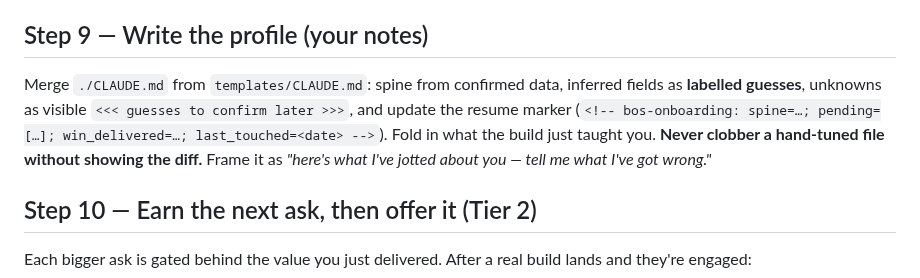
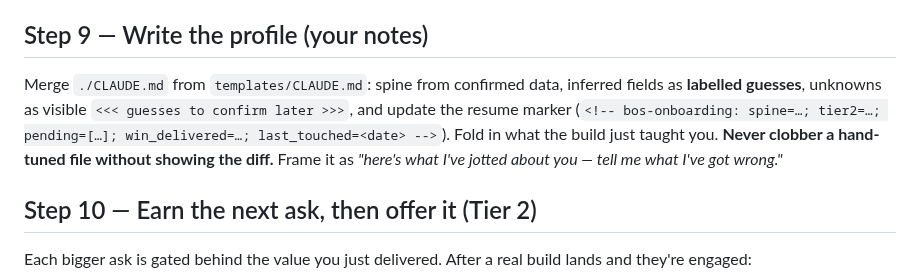
Before and after one commit to TrustPager/Business_Operating_System, a Markdown page: skills/start-here/SKILL.md, the part around the change. Rendered like a GitHub page.

```diff
--- a/skills/start-here/SKILL.md
+++ b/skills/start-here/SKILL.md
@@ -75,7 +75,7 @@ Then the 3 as plain outcomes they'd recognise (worked examples in `knowledge/sta
 Build the chosen project end to end — a real, finished artifact. As you build you naturally learn their rates, voice, products, competitors; capture that into the profile (Step 9). **Don't pause to interrogate what the build will reveal anyway.** This is where they fall for the system: they're operating it now.
 
 ## Step 9 — Write the profile (your notes)
-Merge `./CLAUDE.md` from `templates/CLAUDE.md`: spine from confirmed data, inferred fields as **labelled guesses**, unknowns as visible `<<< guesses to confirm later >>>`, and update the resume marker (`<!-- bos-onboarding: spine=…; pending=[…]; win_delivered=…; last_touched=<date> -->`). Fold in what the build just taught you. **Never clobber a hand-tuned file without showing the diff.** Frame it as *"here's what I've jotted about you — tell me what I've got wrong."*
+Merge `./CLAUDE.md` from `templates/CLAUDE.md`: spine from confirmed data, inferred fields as **labelled guesses**, unknowns as visible `<<< guesses to confirm later >>>`, and update the resume marker (`<!-- bos-onboarding: spine=…; tier2=…; pending=[…]; win_delivered=…; last_touched=<date> -->`). Fold in what the build just taught you. **Never clobber a hand-tuned file without showing the diff.** Frame it as *"here's what I've jotted about you — tell me what I've got wrong."*
 
 ## Step 10 — Earn the next ask, then offer it (Tier 2)
 Each bigger ask is gated behind the value you just delivered. After a real build lands and they're engaged:
```
Also changed, not shown: knowledge/starter-projects.md (+0 -4 lines).
